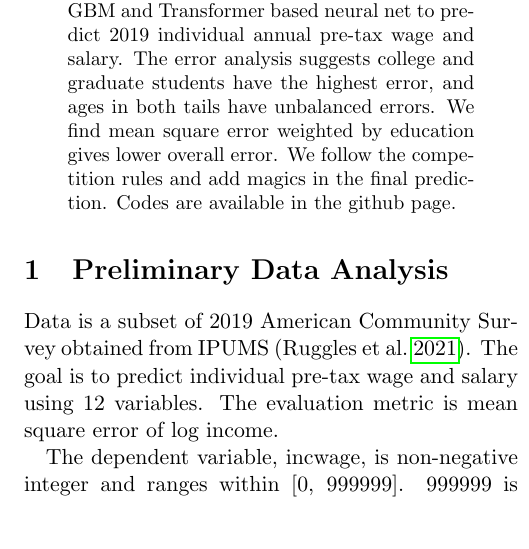
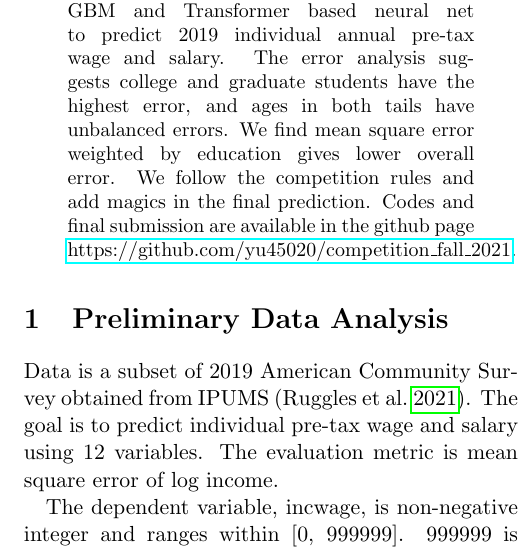
Before and after one commit to yu45020/competition_fall_2021, a LaTeX paper (reports/final_report.tex): part of one column of page 1 of 8, cut so that both start at the same text, the shorter picture padded with empty space. Compiled offline with pdfLaTeX.

Commit message:
modify final report

```diff
--- a/reports/final_report.tex
+++ b/reports/final_report.tex
@@ -70,7 +70,7 @@ sorting=nty
 \maketitle
 
 \begin{abstract}
-We build an ensemble model from LightGBM and Transformer based neural net to predict 2019 individual annual pre-tax wage and salary. The error analysis suggests college and graduate students have the highest error, and ages in both tails have unbalanced errors. We find    mean square error weighted by education   gives lower overall error. We follow the competition rules and add magics in the final prediction. Codes are available in the github page.
+We build an ensemble model from LightGBM and Transformer based neural net to predict 2019 individual annual pre-tax wage and salary. The error analysis suggests college and graduate students have the highest error, and ages in both tails have unbalanced errors. We find    mean square error weighted by education   gives lower overall error. We follow the competition rules and add magics in the final prediction. Codes and final submission are available in the github page \href{https://github.com/yu45020/competition_fall_2021}{https://github.com/yu45020/competition\_fall\_2021}.
 \end{abstract}
 
 
```
Also changed, not shown: reports/final_report.pdf, 1 other file.
